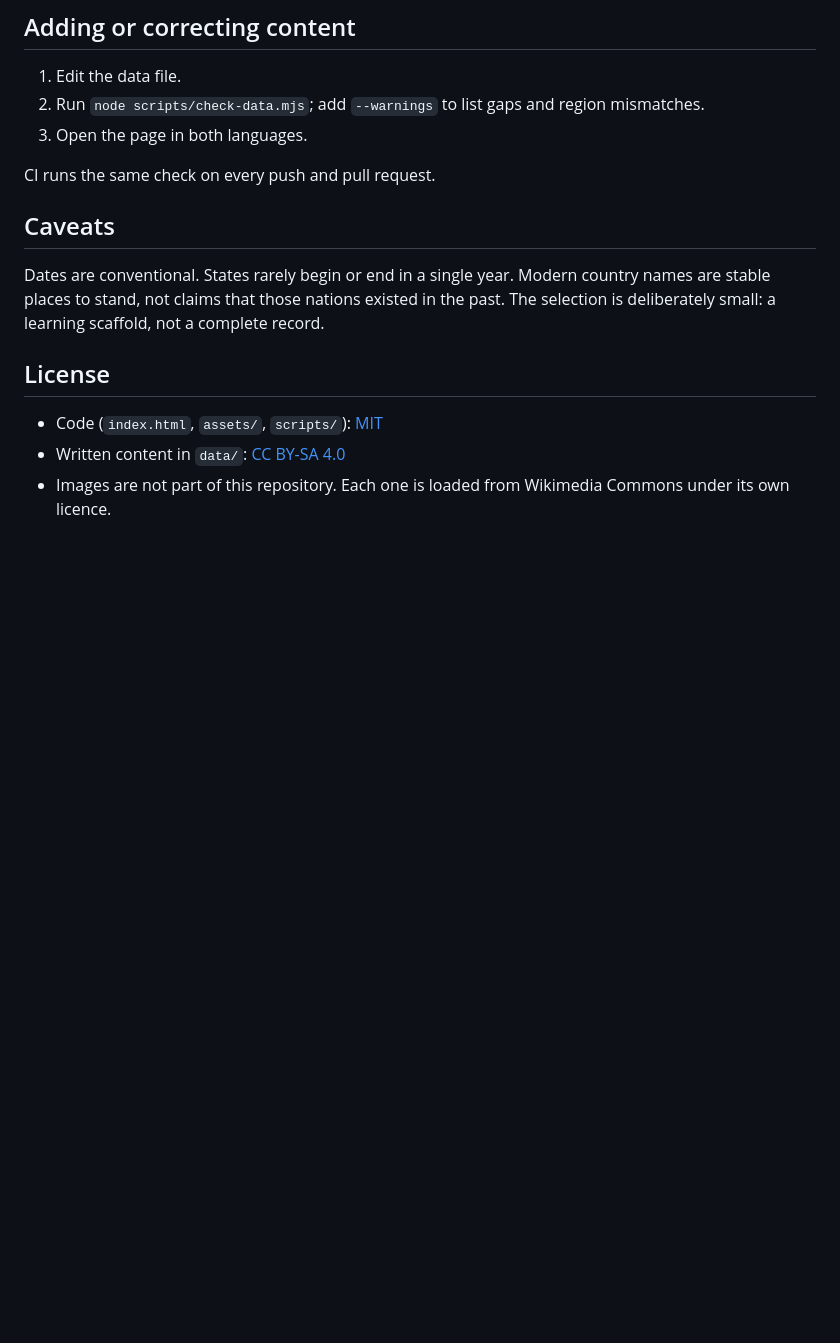
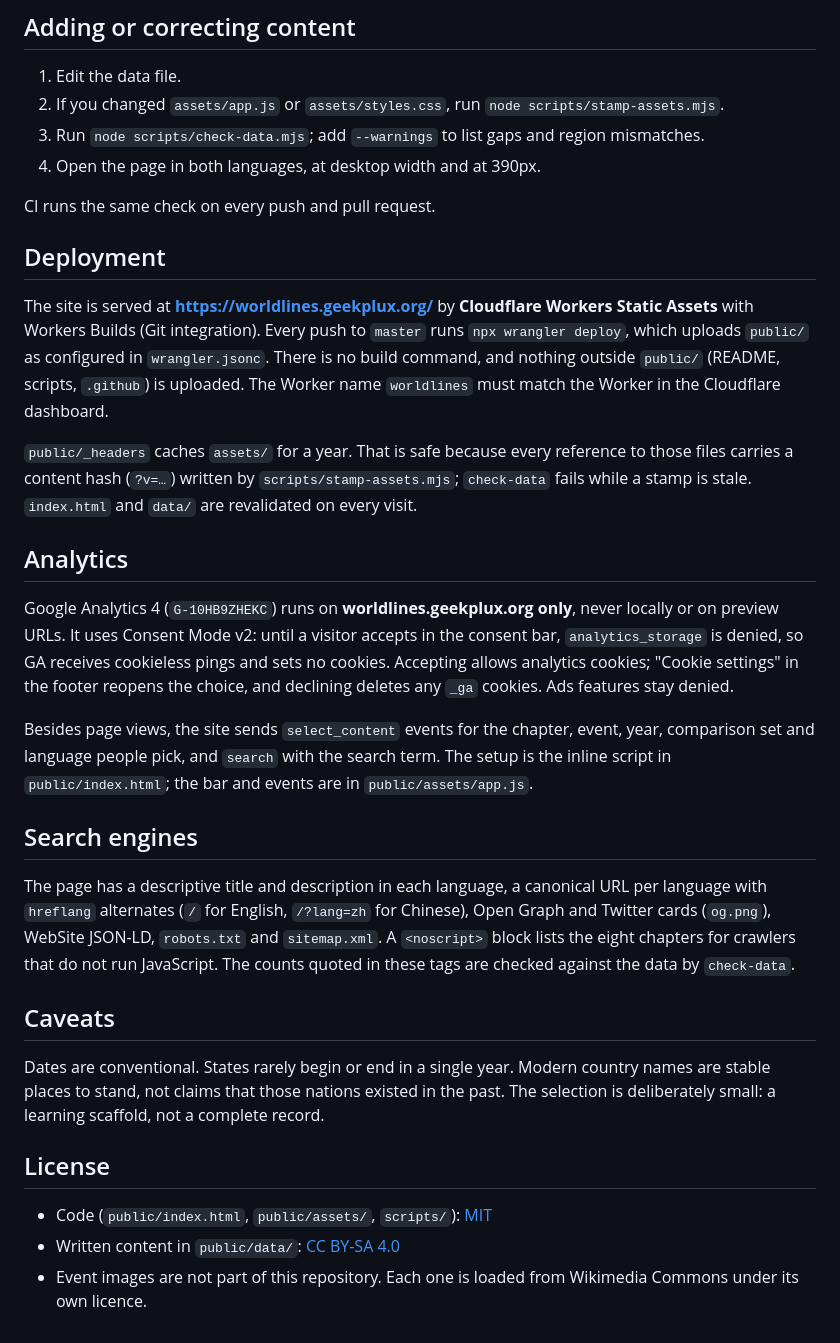
Before and after one commit to geekplux/worldlines, a Markdown page: README.md, the part around one of its changes. GitHub-like rendering; blank space fills up the shorter version.

```diff
--- a/README.md
+++ b/README.md
@@ -70,10 +77,27 @@ Each place's polities are sorted and must not overlap. Gaps are allowed, and the
 ## Adding or correcting content
 
 1. Edit the data file.
-2. Run `node scripts/check-data.mjs`; add `--warnings` to list gaps and region mismatches.
-3. Open the page in both languages.
+2. If you changed `assets/app.js` or `assets/styles.css`, run `node scripts/stamp-assets.mjs`.
+3. Run `node scripts/check-data.mjs`; add `--warnings` to list gaps and region mismatches.
+4. Open the page in both languages, at desktop width and at 390px.
 
 CI runs the same check on every push and pull request.
+
+## Deployment
+
+The site is served at **https://worldlines.geekplux.org/** by **Cloudflare Workers Static Assets** with Workers Builds (Git integration). Every push to `master` runs `npx wrangler deploy`, which uploads `public/` as configured in `wrangler.jsonc`. There is no build command, and nothing outside `public/` (README, scripts, `.github`) is uploaded. The Worker name `worldlines` must match the Worker in the Cloudflare dashboard.
+
+`public/_headers` caches `assets/` for a year. That is safe because every reference to those files carries a content hash (`?v=…`) written by `scripts/stamp-assets.mjs`; `check-data` fails while a stamp is stale. `index.html` and `data/` are revalidated on every visit.
+
+## Analytics
+
+Google Analytics 4 (`G-10HB9ZHEKC`) runs on **worldlines.geekplux.org only**, never locally or on preview URLs. It uses Consent Mode v2: until a visitor accepts in the consent bar, `analytics_storage` is denied, so GA receives cookieless pings and sets no cookies. Accepting allows analytics cookies; "Cookie settings" in the footer reopens the choice, and declining deletes any `_ga` cookies. Ads features stay denied.
+
+Besides page views, the site sends `select_content` events for the chapter, event, year, comparison set and language people pick, and `search` with the search term. The setup is the inline script in `public/index.html`; the bar and events are in `public/assets/app.js`.
+
+## Search engines
+
+The page has a descriptive title and description in each language, a canonical URL per language with `hreflang` alternates (`/` for English, `/?lang=zh` for Chinese), Open Graph and Twitter cards (`og.png`), WebSite JSON-LD, `robots.txt` and `sitemap.xml`. A `<noscript>` block lists the eight chapters for crawlers that do not run JavaScript. The counts quoted in these tags are checked against the data by `check-data`.
 
 ## Caveats
 
@@ -81,6 +105,6 @@ Dates are conventional. States rarely begin or end in a single year. Modern coun
 
 ## License
 
-- Code (`index.html`, `assets/`, `scripts/`): [MIT](LICENSE)
-- Written content in `data/`: [CC BY-SA 4.0](https://creativecommons.org/licenses/by-sa/4.0/)
-- Images are not part of this repository. Each one is loaded from Wikimedia Commons under its own licence.
+- Code (`public/index.html`, `public/assets/`, `scripts/`): [MIT](LICENSE)
+- Written content in `public/data/`: [CC BY-SA 4.0](https://creativecommons.org/licenses/by-sa/4.0/)
+- Event images are not part of this repository. Each one is loaded from Wikimedia Commons under its own licence.
```
Also changed, not shown: other parts of README.md (+22 -15 lines), CLAUDE.md (added, +52 -0 lines).
